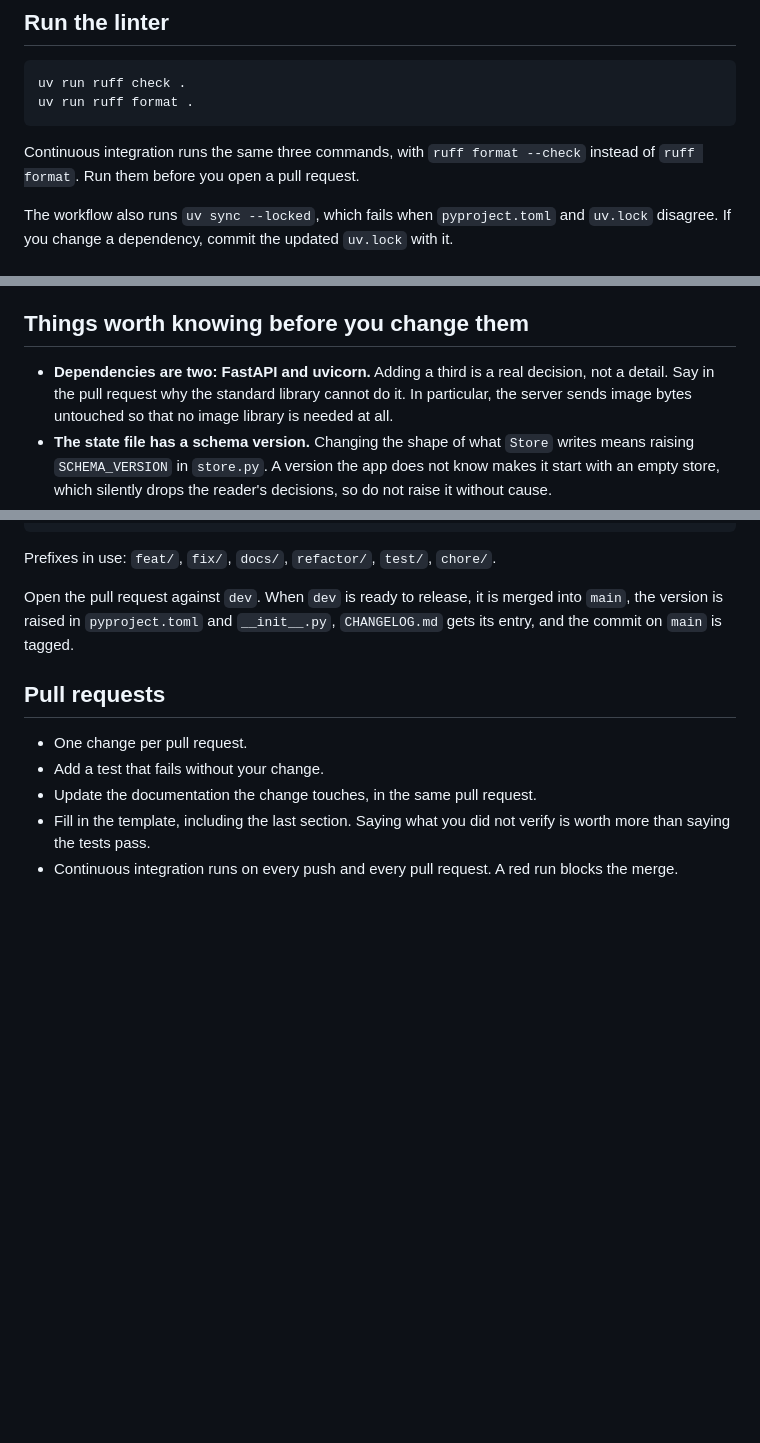
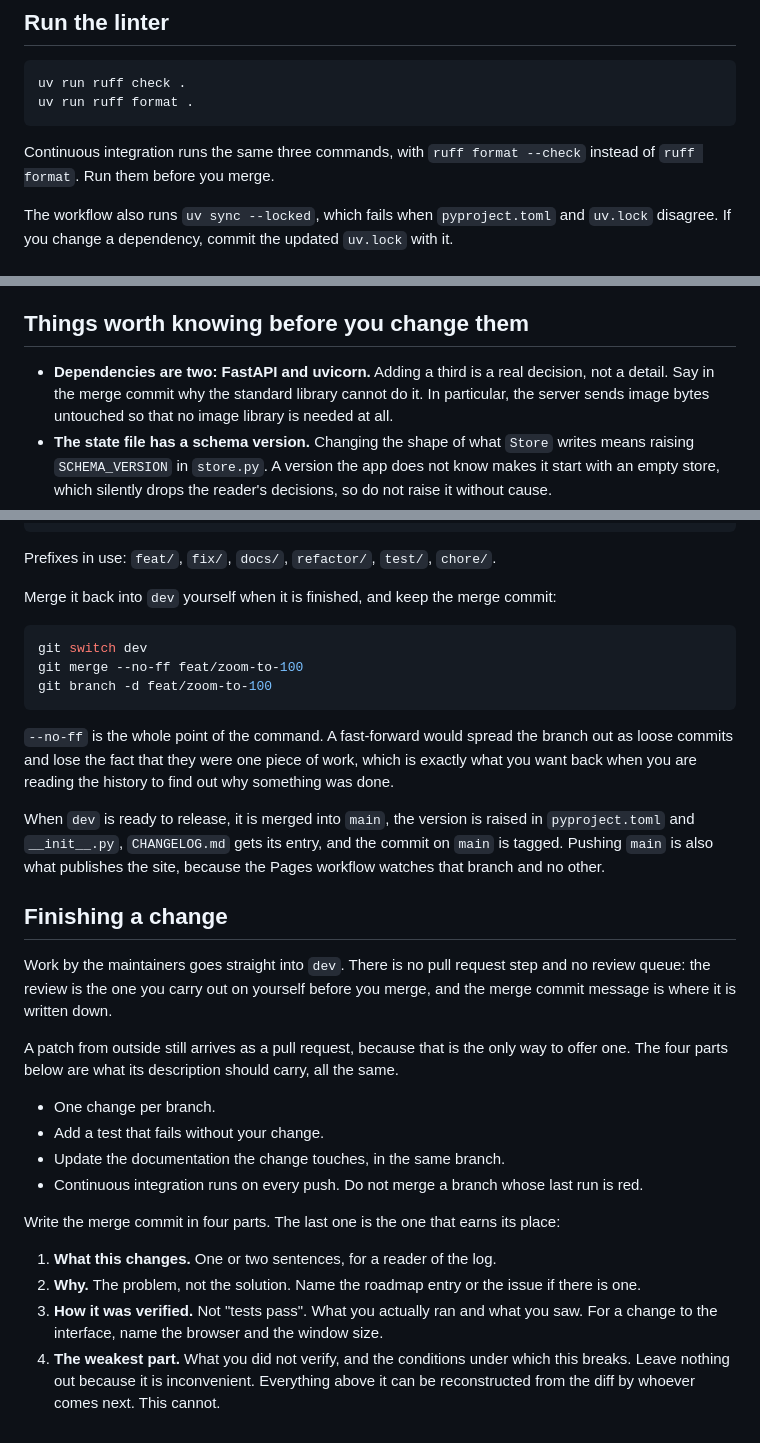
Before and after one commit to LaiqianDS/phototriage, a Markdown page: CONTRIBUTING.md, 3 parts joined by grey strips. GitHub-like rendering; blank space fills up the shorter version.

Commit message:
docs: branches merge straight into dev, with no pull request
What this changes. The branch workflow drops the pull request step for
work by the maintainers: a finished branch is merged into dev with
--no-ff by whoever wrote it. The pull request template is deleted and its
four headings move into CONTRIBUTING as the shape of a merge commit
message.

Why. The review queue was ceremony for a repository with one maintainer.
What the template was actually protecting is the last of its four
sections, the one that asks what was not verified, and that survives
better attached to the commit than to a form nobody fills in twice.

An outside patch still arrives as a pull request, because that is the
only way to offer one, so CONTRIBUTING says both.

How it was verified. Read back in full. No stale mention of a pull
request is left outside the paragraph that explains when one still
applies. ci.yml keeps its pull_request trigger on purpose, for those.

The weakest part. Nothing enforces any of this. A branch can still be
fast-forwarded, and a merge commit can still say nothing, and the
repository will not complain either time.

````diff
--- a/CONTRIBUTING.md
+++ b/CONTRIBUTING.md
@@ -70,7 +70,7 @@ uv run ruff format .
 ```
 
 Continuous integration runs the same three commands, with `ruff format --check` instead of `ruff format`.
-Run them before you open a pull request.
+Run them before you merge.
 
 The workflow also runs `uv sync --locked`, which fails when `pyproject.toml` and `uv.lock` disagree.
 If you change a dependency, commit the updated `uv.lock` with it.
@@ -106,7 +106,7 @@ If you change a dependency, commit the updated `uv.lock` with it.
 
 - **Dependencies are two: FastAPI and uvicorn.**
   Adding a third is a real decision, not a detail.
-  Say in the pull request why the standard library cannot do it.
+  Say in the merge commit why the standard library cannot do it.
   In particular, the server sends image bytes untouched so that no image library is needed at all.
 - **The state file has a schema version.**
   Changing the shape of what `Store` writes means raising `SCHEMA_VERSION` in `store.py`.
@@ -142,17 +142,57 @@ git switch -c feat/zoom-to-100
 
 Prefixes in use: `feat/`, `fix/`, `docs/`, `refactor/`, `test/`, `chore/`.
 
-Open the pull request against `dev`.
+Merge it back into `dev` yourself when it is finished, and keep the merge
+commit:
+
+```sh
+git switch dev
+git merge --no-ff feat/zoom-to-100
+git branch -d feat/zoom-to-100
+```
+
+`--no-ff` is the whole point of the command.
+A fast-forward would spread the branch out as loose commits and lose the fact
+that they were one piece of work, which is exactly what you want back when you
+are reading the history to find out why something was done.
+
 When `dev` is ready to release, it is merged into `main`, the version is raised
 in `pyproject.toml` and `__init__.py`, `CHANGELOG.md` gets its entry, and the
 commit on `main` is tagged.
+Pushing `main` is also what publishes the site, because the Pages workflow
+watches that branch and no other.
 
-## Pull requests
+## Finishing a change
 
-- One change per pull request.
+Work by the maintainers goes straight into `dev`.
+There is no pull request step and no review queue: the review is the one you
+carry out on yourself before you merge, and the merge commit message is where
+it is written down.
+
+A patch from outside still arrives as a pull request, because that is the only
+way to offer one.
+The four parts below are what its description should carry, all the same.
+
+- One change per branch.
 - Add a test that fails without your change.
-- Update the documentation the change touches, in the same pull request.
-- Fill in the template, including the last section.
-  Saying what you did not verify is worth more than saying the tests pass.
-- Continuous integration runs on every push and every pull request.
-  A red run blocks the merge.
+- Update the documentation the change touches, in the same branch.
+- Continuous integration runs on every push.
+  Do not merge a branch whose last run is red.
+
+Write the merge commit in four parts.
+The last one is the one that earns its place:
+
+1. **What this changes.**
+   One or two sentences, for a reader of the log.
+2. **Why.**
+   The problem, not the solution.
+   Name the roadmap entry or the issue if there is one.
+3. **How it was verified.**
+   Not "tests pass".
+   What you actually ran and what you saw.
+   For a change to the interface, name the browser and the window size.
+4. **The weakest part.**
+   What you did not verify, and the conditions under which this breaks.
+   Leave nothing out because it is inconvenient.
+   Everything above it can be reconstructed from the diff by whoever comes
+   next. This cannot.
````
Also changed, not shown: .github/pull_request_template.md (deleted, +0 -23 lines).
